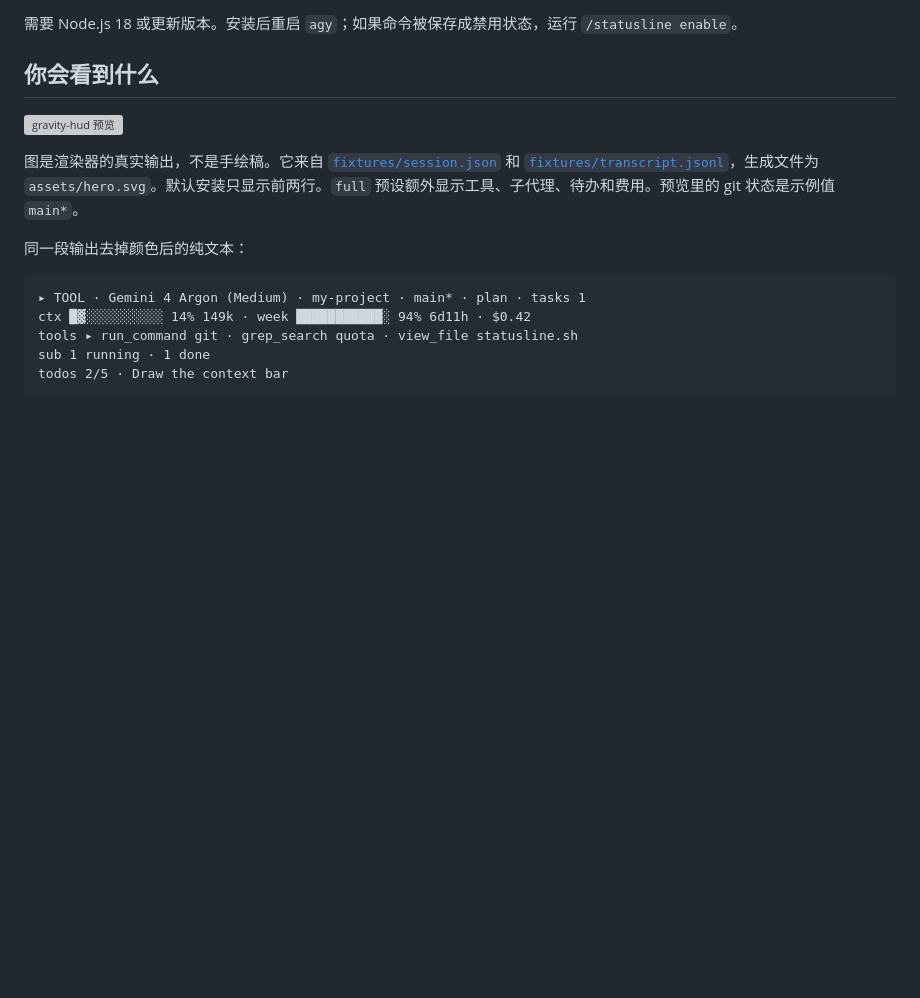
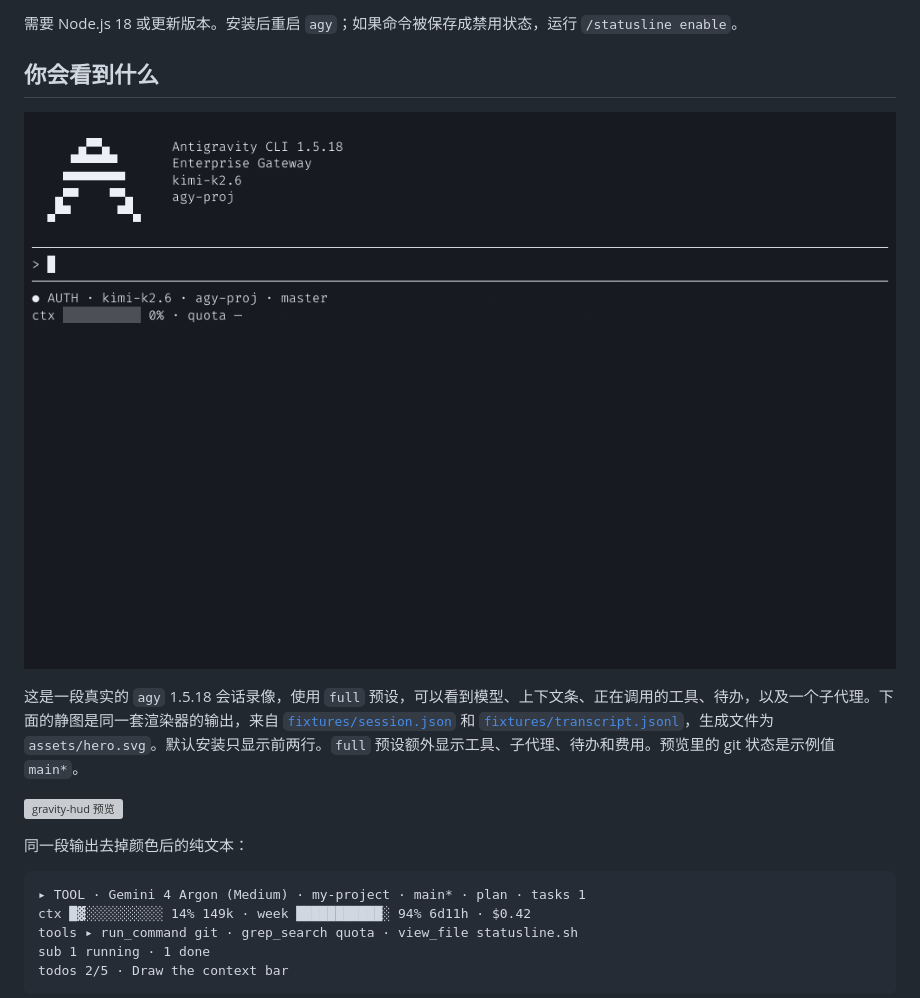
Before and after one commit to sb1733831438-maker/gravity-hud, a Markdown page: README.zh-CN.md, the part around the change. GitHub-like rendering; pictures changed too: assets/demo.gif (added); blank space fills up the shorter version; grey boxes are pictures that could not be loaded.

```diff
--- a/README.zh-CN.md
+++ b/README.zh-CN.md
@@ -30,11 +30,11 @@ node bin/gravity-hud.js install
 
 ## 你会看到什么
 
-<!-- demo：当仓库里有 assets/demo.gif（一段真实的 agy 会话）时，在这里显示它，并保留 assets/hero.svg 作为后备。文件还不存在时不要链接 GIF。 -->
+![gravity-hud 在真实 agy 会话中](assets/demo.gif)
+
+这是一段真实的 `agy` 1.5.18 会话录像，使用 `full` 预设，可以看到模型、上下文条、正在调用的工具、待办，以及一个子代理。下面的静图是同一套渲染器的输出，来自 [`fixtures/session.json`](fixtures/session.json) 和 [`fixtures/transcript.jsonl`](fixtures/transcript.jsonl)，生成文件为 `assets/hero.svg`。默认安装只显示前两行。`full` 预设额外显示工具、子代理、待办和费用。预览里的 git 状态是示例值 `main*`。
 
 ![gravity-hud 预览](assets/hero.svg)
-
-图是渲染器的真实输出，不是手绘稿。它来自 [`fixtures/session.json`](fixtures/session.json) 和 [`fixtures/transcript.jsonl`](fixtures/transcript.jsonl)，生成文件为 `assets/hero.svg`。默认安装只显示前两行。`full` 预设额外显示工具、子代理、待办和费用。预览里的 git 状态是示例值 `main*`。
 
 同一段输出去掉颜色后的纯文本：
 
```
Also changed, not shown: README.md (+3 -3 lines).
